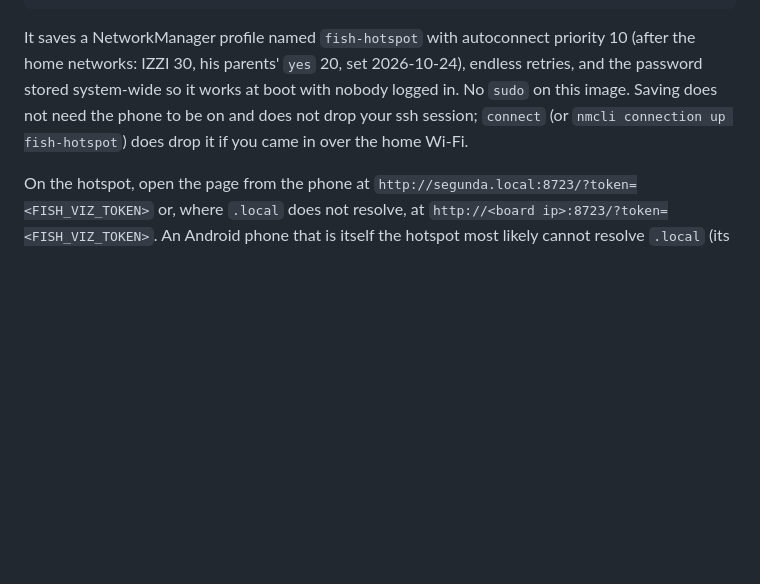
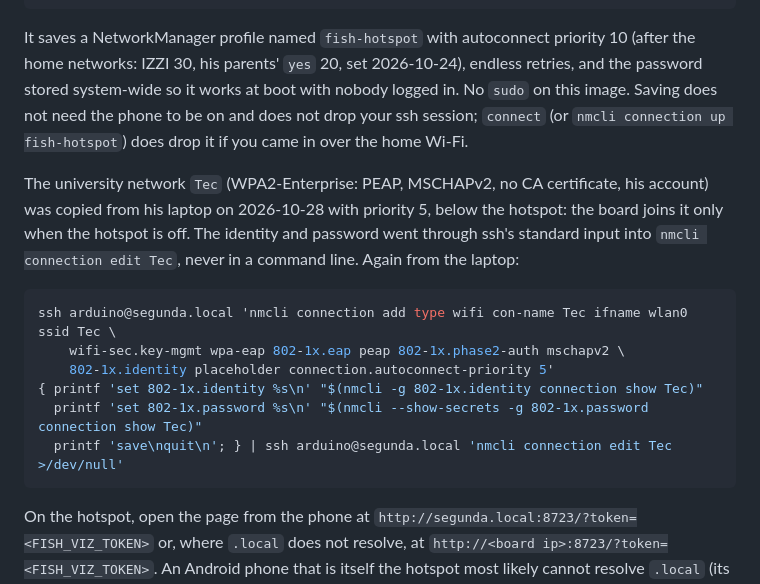
Before and after one commit to alexandergmzx/fish_brain, a Markdown page: deploy/README.md, the part around the change. Rendered like a GitHub page; blank space fills up the shorter version.

Commit message:
deploy: the tec profile on the board, copied from the laptop on his word

````diff
--- a/deploy/README.md
+++ b/deploy/README.md
@@ -286,6 +286,20 @@ with nobody logged in. No `sudo` on this image. Saving does not need the phone t
 not drop your ssh session; `connect` (or `nmcli connection up fish-hotspot`) does drop it if you
 came in over the home Wi-Fi.
 
+The university network `Tec` (WPA2-Enterprise: PEAP, MSCHAPv2, no CA certificate, his account)
+was copied from his laptop on 2026-10-28 with priority 5, below the hotspot: the board joins it
+only when the hotspot is off. The identity and password went through ssh's standard input into
+`nmcli connection edit Tec`, never in a command line. Again from the laptop:
+
+```bash
+ssh arduino@segunda.local 'nmcli connection add type wifi con-name Tec ifname wlan0 ssid Tec \
+    wifi-sec.key-mgmt wpa-eap 802-1x.eap peap 802-1x.phase2-auth mschapv2 \
+    802-1x.identity placeholder connection.autoconnect-priority 5'
+{ printf 'set 802-1x.identity %s\n' "$(nmcli -g 802-1x.identity connection show Tec)"
+  printf 'set 802-1x.password %s\n' "$(nmcli --show-secrets -g 802-1x.password connection show Tec)"
+  printf 'save\nquit\n'; } | ssh arduino@segunda.local 'nmcli connection edit Tec >/dev/null'
+```
+
 On the hotspot, open the page from the phone at `http://segunda.local:8723/?token=<FISH_VIZ_TOKEN>`
 or, where `.local` does not resolve, at `http://<board ip>:8723/?token=<FISH_VIZ_TOKEN>`.
 An Android phone that is itself the hotspot most likely cannot resolve `.local` (its own network is
````
Also changed, not shown: CLAUDE.md (+3 -0 lines).
